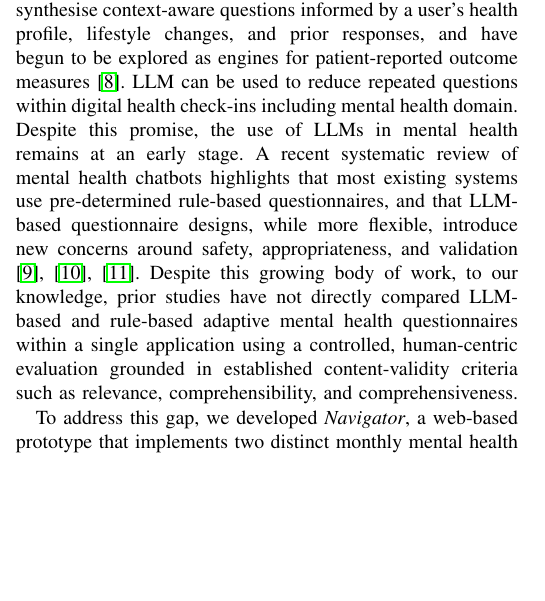
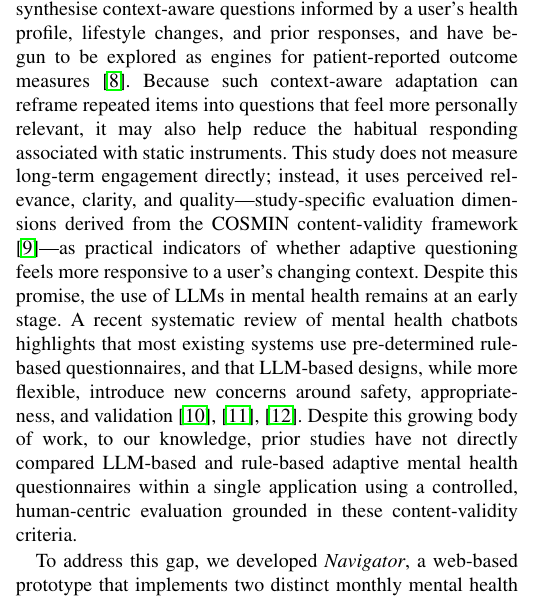
Before and after one commit to JayReeMarine/FWG-Adaptive-Assessments, a LaTeX paper (academic_paper/ENG_FIT_4701_2.tex): part of one column of page 1 of 10, cut so that both start at the same text, the shorter picture padded with empty space. Compiled offline with pdfLaTeX.

Commit message:
modify introduction bridge

```diff
--- a/academic_paper/ENG_FIT_4701_2.tex
+++ b/academic_paper/ENG_FIT_4701_2.tex
@@ -83,16 +83,24 @@ adaptation methods \cite{malanin2025}.
 Recent advances in Large Language Models (LLMs) open a new design space for adaptive
 assessment: LLMs can synthesise context-aware questions informed by a user's health
 profile, lifestyle changes, and prior responses, and have begun to be explored as
-engines for patient-reported outcome measures \cite{terheyden2025}. LLM can be used to reduce repeated questions within digital health check-ins including mental health domain. Despite this promise,
-the use of LLMs in mental health remains at an early stage. A recent systematic review
-of mental health chatbots highlights that most existing systems use pre-determined rule-based questionnaires,
-and that LLM-based questionnaire designs, while more flexible, introduce new concerns around safety,
+engines for patient-reported outcome measures \cite{terheyden2025}.
+Because such context-aware adaptation can reframe repeated items into
+questions that feel more personally relevant, it may also help reduce
+the habitual responding associated with static instruments. This study
+does not measure long-term engagement directly; instead, it uses
+perceived relevance, clarity, and quality---study-specific evaluation
+dimensions derived from the COSMIN content-validity framework
+\cite{terwee2018}---as practical indicators of whether adaptive
+questioning feels more responsive to a user's changing context. Despite this promise, the use of LLMs in
+mental health remains at an early stage. A recent systematic review of
+mental health chatbots highlights that most existing systems use
+pre-determined rule-based questionnaires, and that LLM-based designs,
+while more flexible, introduce new concerns around safety,
 appropriateness, and validation \cite{hua2025, li2025llm, shen2026}.
-Despite this growing body of work, to our knowledge, prior studies have not
-directly compared LLM-based and rule-based adaptive mental health
+Despite this growing body of work, to our knowledge, prior studies have
+not directly compared LLM-based and rule-based adaptive mental health
 questionnaires within a single application using a controlled,
-human-centric evaluation grounded in established content-validity criteria
-such as relevance, comprehensibility, and comprehensiveness.
+human-centric evaluation grounded in these content-validity criteria.
 
 
 To address this gap, we developed \emph{Navigator}, a web-based prototype that
```
Also changed, not shown: academic_paper/ENG_FIT_4701_2.pdf.
